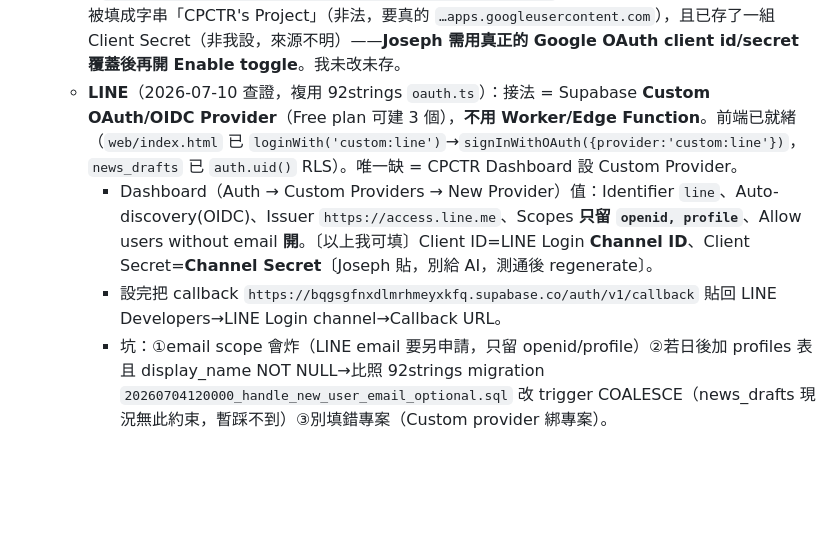
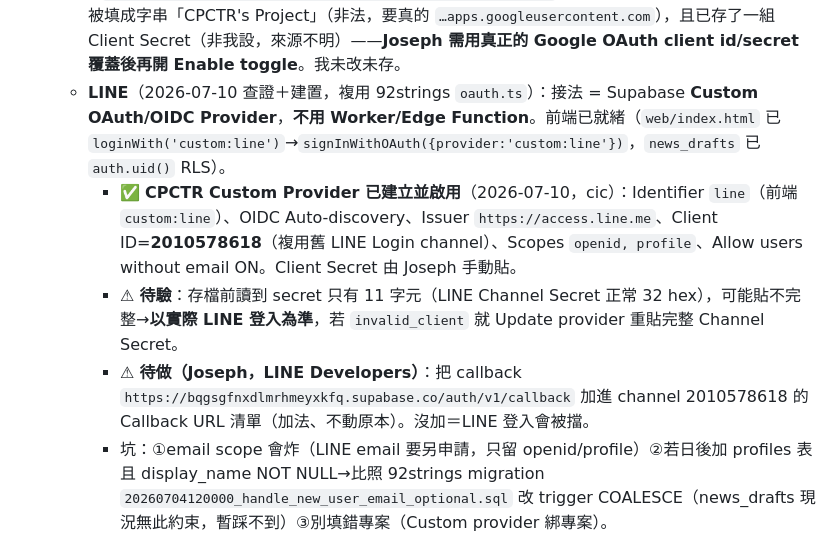
Before and after one commit to CPCTR/news-response, a Markdown page: STATUS.md, the part around the change. Rendered like a GitHub page; blank space fills up the shorter version.

Commit message:
docs(status): LINE Custom OIDC provider 已建立並啟用(CPCTR)
- Identifier line, Client ID 2010578618(複用舊channel), scopes openid/profile, allow-no-email ON
- 待驗:secret 疑似11字元不足32,以實際登入為準
- 待做:LINE Console 加 callback URL

Co-Authored-By: Claude Opus 4.8 (1M context) <noreply@anthropic.com>

```diff
--- a/STATUS.md
+++ b/STATUS.md
@@ -19,9 +19,10 @@
 2. **CPCTR 開 Auth provider**。〔中油/Joseph 填 OAuth secret，我不碰憑證〕
    - ✅ **非機密 URL Configuration 已設**（2026-07-10，cic）：Site URL=`https://response.new-cpc.com`；Redirect URLs=`https://response.new-cpc.com/**`、`https://news-response.pages.dev/**`、`http://localhost:8788/**`。
    - **Google provider**：Callback URL（給 Google Cloud 註冊）=`https://bqgsgfnxdlmrhmeyxkfq.supabase.co/auth/v1/callback`。⚠ 面板現況異常：Client IDs 欄被填成字串「CPCTR's Project」（非法，要真的 `…apps.googleusercontent.com`），且已存了一組 Client Secret（非我設，來源不明）——**Joseph 需用真正的 Google OAuth client id/secret 覆蓋後再開 Enable toggle**。我未改未存。
-   - **LINE**（2026-07-10 查證，複用 92strings `oauth.ts`）：接法 = Supabase **Custom OAuth/OIDC Provider**（Free plan 可建 3 個），**不用 Worker/Edge Function**。前端已就緒（`web/index.html` 已 `loginWith('custom:line')`→`signInWithOAuth({provider:'custom:line'})`，`news_drafts` 已 `auth.uid()` RLS）。唯一缺 = CPCTR Dashboard 設 Custom Provider。
-     - Dashboard（Auth → Custom Providers → New Provider）值：Identifier `line`、Auto-discovery(OIDC)、Issuer `https://access.line.me`、Scopes **只留 `openid, profile`**、Allow users without email **開**。〔以上我可填〕Client ID=LINE Login **Channel ID**、Client Secret=**Channel Secret**〔Joseph 貼，別給 AI，測通後 regenerate〕。
-     - 設完把 callback `https://bqgsgfnxdlmrhmeyxkfq.supabase.co/auth/v1/callback` 貼回 LINE Developers→LINE Login channel→Callback URL。
+   - **LINE**（2026-07-10 查證＋建置，複用 92strings `oauth.ts`）：接法 = Supabase **Custom OAuth/OIDC Provider**，**不用 Worker/Edge Function**。前端已就緒（`web/index.html` 已 `loginWith('custom:line')`→`signInWithOAuth({provider:'custom:line'})`，`news_drafts` 已 `auth.uid()` RLS）。
+     - ✅ **CPCTR Custom Provider 已建立並啟用**（2026-07-10，cic）：Identifier `line`（前端 `custom:line`）、OIDC Auto-discovery、Issuer `https://access.line.me`、Client ID=**2010578618**（複用舊 LINE Login channel）、Scopes `openid, profile`、Allow users without email ON。Client Secret 由 Joseph 手動貼。
+     - ⚠ **待驗**：存檔前讀到 secret 只有 11 字元（LINE Channel Secret 正常 32 hex），可能貼不完整→**以實際 LINE 登入為準**，若 `invalid_client` 就 Update provider 重貼完整 Channel Secret。
+     - ⚠ **待做（Joseph，LINE Developers）**：把 callback `https://bqgsgfnxdlmrhmeyxkfq.supabase.co/auth/v1/callback` 加進 channel 2010578618 的 Callback URL 清單（加法、不動原本）。沒加＝LINE 登入會被擋。
      - 坑：①email scope 會炸（LINE email 要另申請，只留 openid/profile）②若日後加 profiles 表且 display_name NOT NULL→比照 92strings migration `20260704120000_handle_new_user_email_optional.sql` 改 trigger COALESCE（news_drafts 現況無此約束，暫踩不到）③別填錯專案（Custom provider 綁專案）。
      - 前置：需一個 LINE Login channel（可考慮複用 new-cpc-worker 的 LIFF channel 2010579062 對應的 Login channel，或新建）。
 3. **Worker 重指新專案**：`SUPABASE_URL` + `SUPABASE_SERVICE_KEY` secret 換成 CPCTR。〔Joseph 互動〕
```
